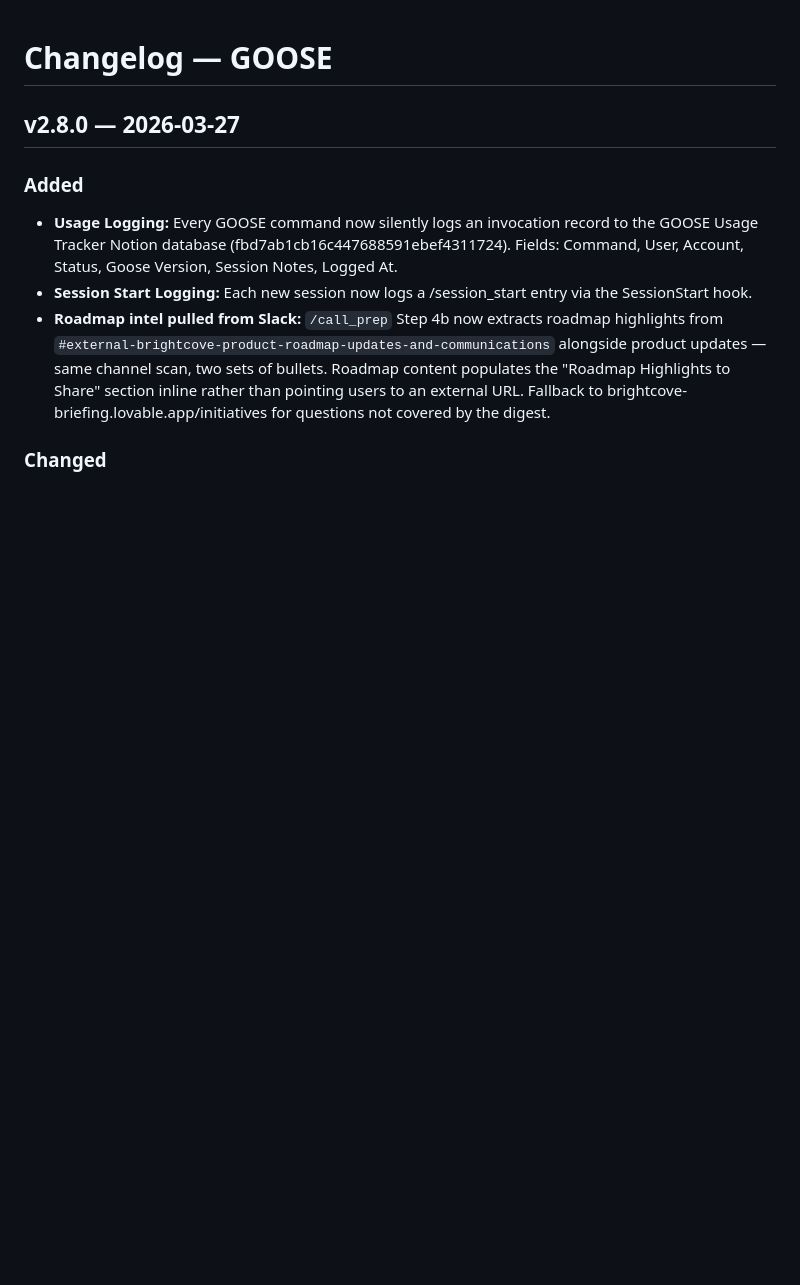
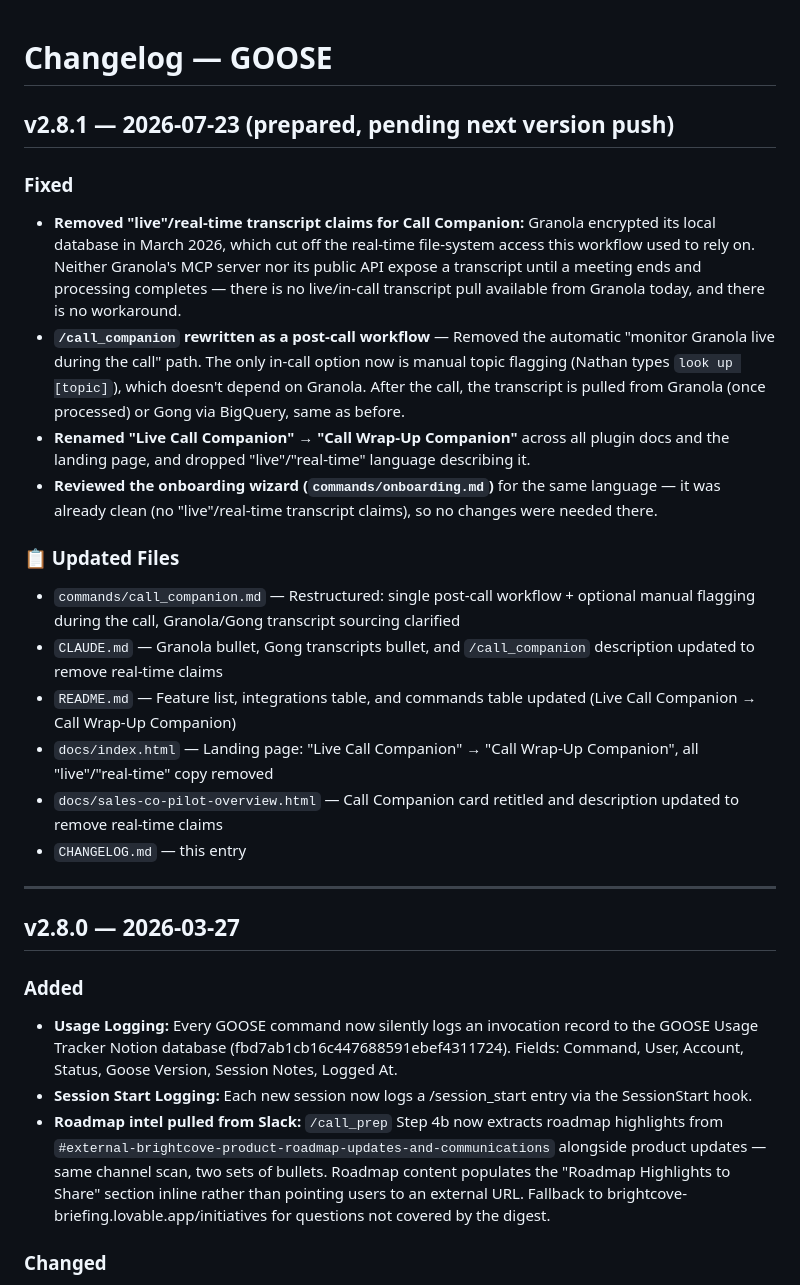
Before and after one commit to nveer/brightcove-sales-co-pilot, a Markdown page: CHANGELOG.md, the part around the change. Drawn GitHub-style; blank space fills up the shorter version.

Commit message:
Add v2.8.1 changelog entry for post-call reframe

```diff
--- a/CHANGELOG.md
+++ b/CHANGELOG.md
@@ -1,4 +1,22 @@
 # Changelog — GOOSE
+
+## v2.8.1 — 2026-07-23 (prepared, pending next version push)
+
+### Fixed
+- **Removed "live"/real-time transcript claims for Call Companion:** Granola encrypted its local database in March 2026, which cut off the real-time file-system access this workflow used to rely on. Neither Granola's MCP server nor its public API expose a transcript until a meeting ends and processing completes — there is no live/in-call transcript pull available from Granola today, and there is no workaround.
+- **`/call_companion` rewritten as a post-call workflow** — Removed the automatic "monitor Granola live during the call" path. The only in-call option now is manual topic flagging (Nathan types `look up [topic]`), which doesn't depend on Granola. After the call, the transcript is pulled from Granola (once processed) or Gong via BigQuery, same as before.
+- **Renamed "Live Call Companion" → "Call Wrap-Up Companion"** across all plugin docs and the landing page, and dropped "live"/"real-time" language describing it.
+- **Reviewed the onboarding wizard (`commands/onboarding.md`)** for the same language — it was already clean (no "live"/real-time transcript claims), so no changes were needed there.
+
+### 📋 Updated Files
+- `commands/call_companion.md` — Restructured: single post-call workflow + optional manual flagging during the call, Granola/Gong transcript sourcing clarified
+- `CLAUDE.md` — Granola bullet, Gong transcripts bullet, and `/call_companion` description updated to remove real-time claims
+- `README.md` — Feature list, integrations table, and commands table updated (Live Call Companion → Call Wrap-Up Companion)
+- `docs/index.html` — Landing page: "Live Call Companion" → "Call Wrap-Up Companion", all "live"/"real-time" copy removed
+- `docs/sales-co-pilot-overview.html` — Call Companion card retitled and description updated to remove real-time claims
+- `CHANGELOG.md` — this entry
+
+---
 
 ## v2.8.0 — 2026-03-27
 
```
